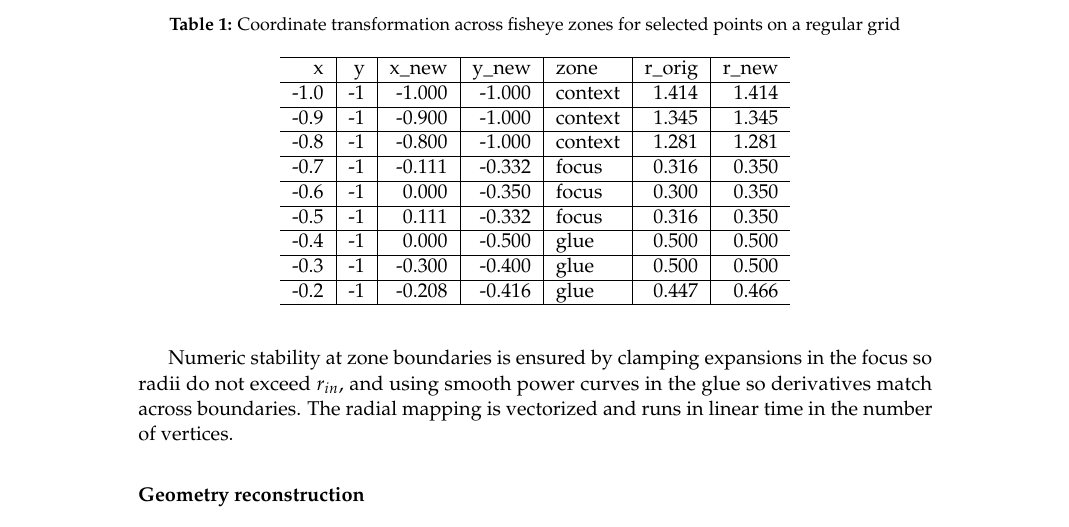
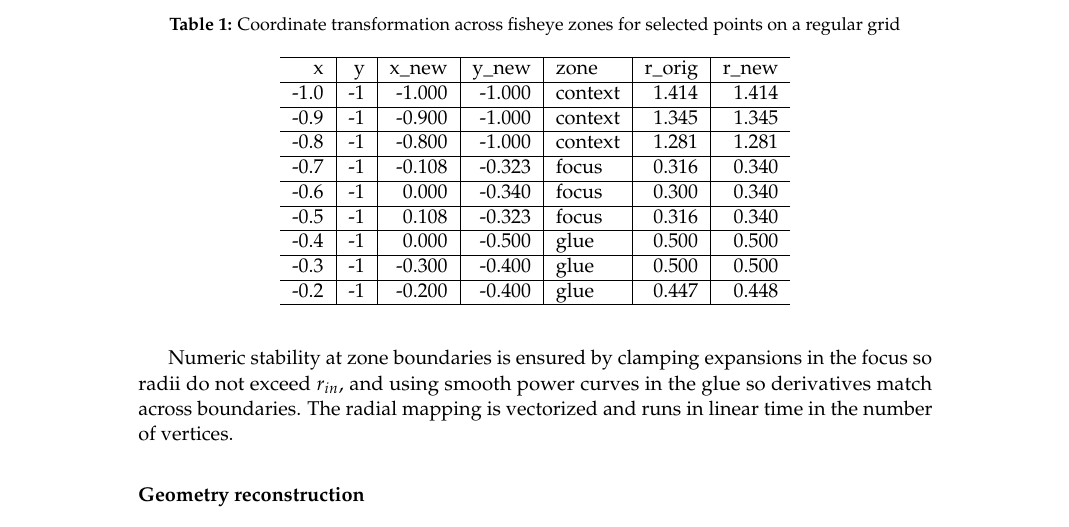
Before and after one commit to Alex-Nguyen-VN/paper-mapycusmaximus, a LaTeX document (RJwrapper.tex, which reads paper-mapycusmaximus.tex): part of page 5 of 11, cut so that both start at the same text. Compiled offline with pdfLaTeX.

Commit message:
Fixing render problem

```diff
--- a/paper-mapycusmaximus.tex
+++ b/paper-mapycusmaximus.tex
@@ -160,17 +160,17 @@ x & y & x\_new & y\_new & zone & r\_orig & r\_new\\
 \hline
 -0.8 & -1 & -0.800 & -1.000 & context & 1.281 & 1.281\\
 \hline
--0.7 & -1 & -0.111 & -0.332 & focus & 0.316 & 0.350\\
+-0.7 & -1 & -0.108 & -0.323 & focus & 0.316 & 0.340\\
 \hline
--0.6 & -1 & 0.000 & -0.350 & focus & 0.300 & 0.350\\
+-0.6 & -1 & 0.000 & -0.340 & focus & 0.300 & 0.340\\
 \hline
--0.5 & -1 & 0.111 & -0.332 & focus & 0.316 & 0.350\\
+-0.5 & -1 & 0.108 & -0.323 & focus & 0.316 & 0.340\\
 \hline
 -0.4 & -1 & 0.000 & -0.500 & glue & 0.500 & 0.500\\
 \hline
 -0.3 & -1 & -0.300 & -0.400 & glue & 0.500 & 0.500\\
 \hline
--0.2 & -1 & -0.208 & -0.416 & glue & 0.447 & 0.466\\
+-0.2 & -1 & -0.200 & -0.400 & glue & 0.447 & 0.448\\
 \hline
 \end{tabular}
 \end{table}
```
Also changed, not shown: RJwrapper.pdf (deleted), Rplots.pdf (added), paper-mapycusmaximus.pdf, 3 other files.
